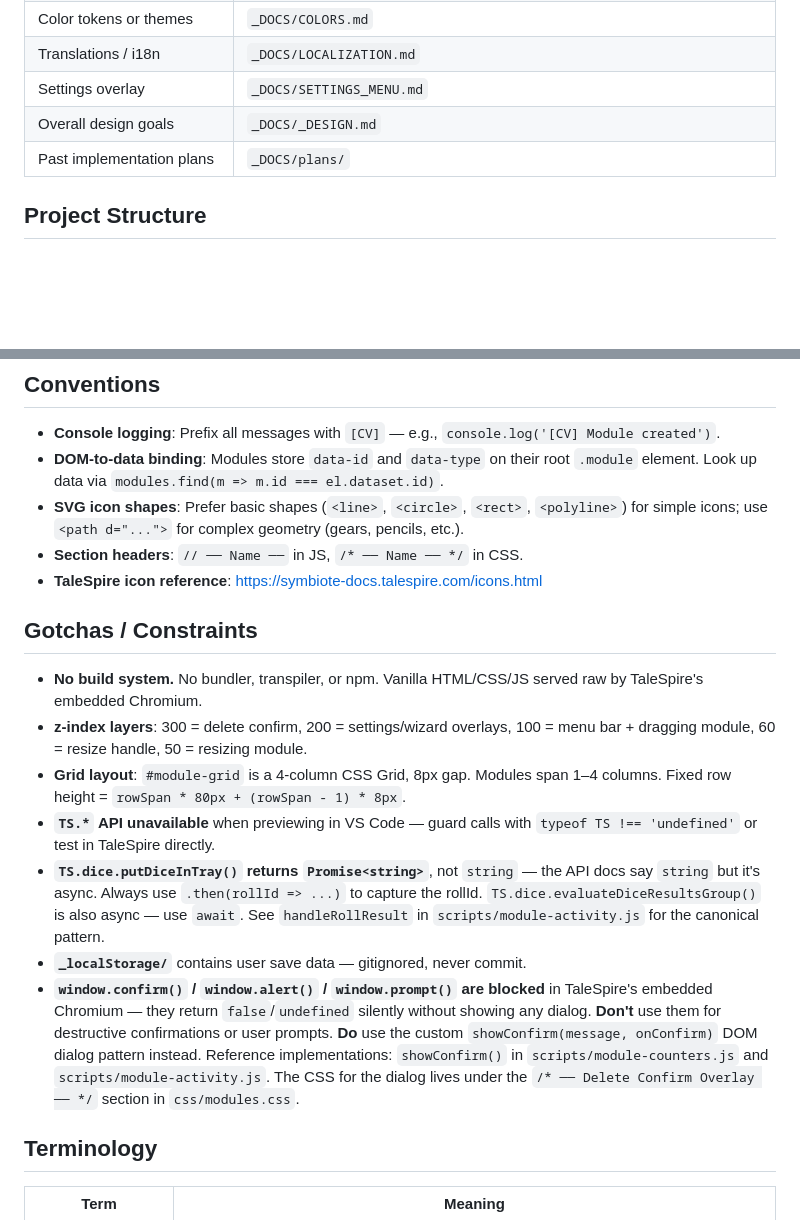
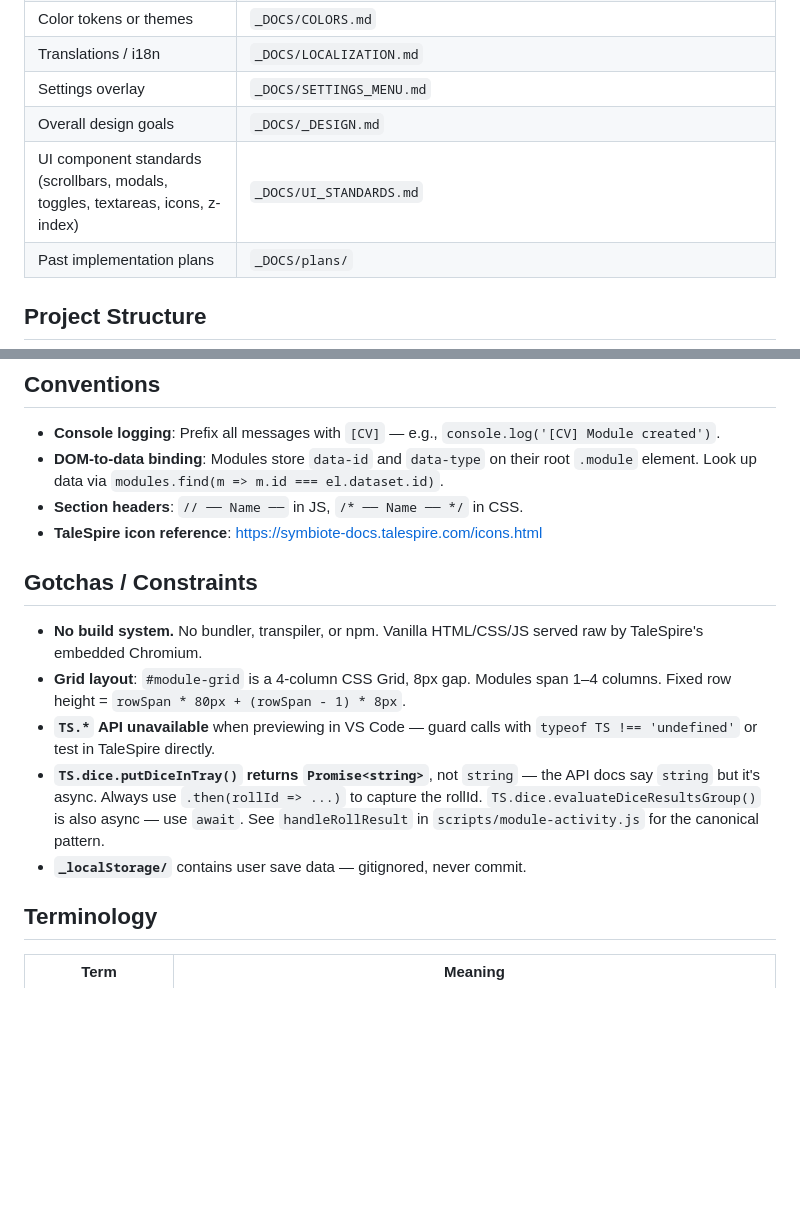
Before and after one commit to JasonCostanza/Character-Vault, a Markdown page: CLAUDE.md, 2 parts joined by grey strips. Rendered like a GitHub page; blank space fills up the shorter version.

```diff
--- a/CLAUDE.md
+++ b/CLAUDE.md
@@ -22,6 +22,7 @@ Character Vault is a TaleSpire Symbiote — a vanilla HTML/CSS/JS character shee
 | Translations / i18n | `_DOCS/LOCALIZATION.md` |
 | Settings overlay | `_DOCS/SETTINGS_MENU.md` |
 | Overall design goals | `_DOCS/_DESIGN.md` |
+| UI component standards (scrollbars, modals, toggles, textareas, icons, z-index) | `_DOCS/UI_STANDARDS.md` |
 | Past implementation plans | `_DOCS/plans/` |
 
 ## Project Structure
@@ -73,19 +67,16 @@ npm run format      # Prettier format scripts/
 
 - **Console logging**: Prefix all messages with `[CV]` — e.g., `console.log('[CV] Module created')`.
 - **DOM-to-data binding**: Modules store `data-id` and `data-type` on their root `.module` element. Look up data via `modules.find(m => m.id === el.dataset.id)`.
-- **SVG icon shapes**: Prefer basic shapes (`<line>`, `<circle>`, `<rect>`, `<polyline>`) for simple icons; use `<path d="...">` for complex geometry (gears, pencils, etc.).
 - **Section headers**: `// ── Name ──` in JS, `/* ── Name ── */` in CSS.
 - **TaleSpire icon reference**: https://symbiote-docs.talespire.com/icons.html
 
 ## Gotchas / Constraints
 
 - **No build system.** No bundler, transpiler, or npm. Vanilla HTML/CSS/JS served raw by TaleSpire's embedded Chromium.
-- **z-index layers**: 300 = delete confirm, 200 = settings/wizard overlays, 100 = menu bar + dragging module, 60 = resize handle, 50 = resizing module.
 - **Grid layout**: `#module-grid` is a 4-column CSS Grid, 8px gap. Modules span 1–4 columns. Fixed row height = `rowSpan * 80px + (rowSpan - 1) * 8px`.
 - **`TS.*` API unavailable** when previewing in VS Code — guard calls with `typeof TS !== 'undefined'` or test in TaleSpire directly.
 - **`TS.dice.putDiceInTray()` returns `Promise<string>`**, not `string` — the API docs say `string` but it's async. Always use `.then(rollId => ...)` to capture the rollId. `TS.dice.evaluateDiceResultsGroup()` is also async — use `await`. See `handleRollResult` in `scripts/module-activity.js` for the canonical pattern.
 - **`_localStorage/`** contains user save data — gitignored, never commit.
-- **`window.confirm()` / `window.alert()` / `window.prompt()` are blocked** in TaleSpire's embedded Chromium — they return `false`/`undefined` silently without showing any dialog. **Don't** use them for destructive confirmations or user prompts. **Do** use the custom `showConfirm(message, onConfirm)` DOM dialog pattern instead. Reference implementations: `showConfirm()` in `scripts/module-counters.js` and `scripts/module-activity.js`. The CSS for the dialog lives under the `/* ── Delete Confirm Overlay ── */` section in `css/modules.css`.
 
 ## Terminology
 
```
Also changed, not shown: other parts of CLAUDE.md (+16 -23 lines).
